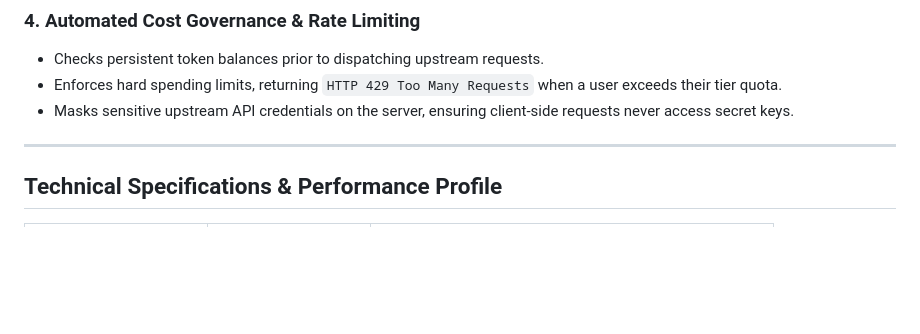
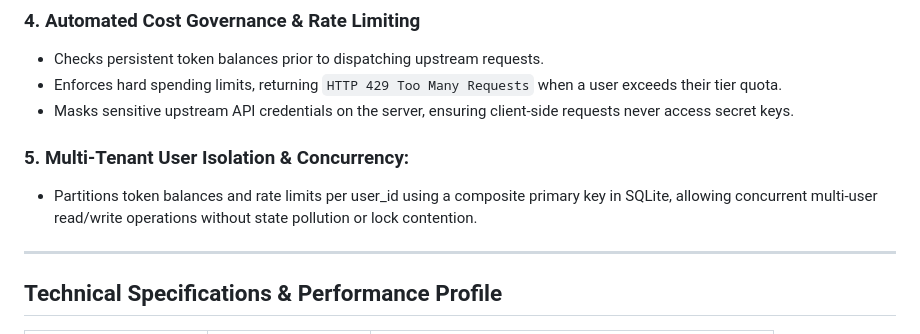
Before and after one commit to kancw/AI-Token-Gateway, a Markdown page: README.md, the part around the change. Drawn GitHub-style; blank space fills up the shorter version.

Commit message:
Document multi-tenant user isolation and concurrency
Added section on multi-tenant user isolation and concurrency.

```diff
--- a/README.md
+++ b/README.md
@@ -75,6 +75,9 @@ Enterprises adopting Large Language Models (LLMs) face three operational challen
 * Enforces hard spending limits, returning `HTTP 429 Too Many Requests` when a user exceeds their tier quota.
 * Masks sensitive upstream API credentials on the server, ensuring client-side requests never access secret keys.
 
+### 5. Multi-Tenant User Isolation & Concurrency:
+* Partitions token balances and rate limits per user_id using a composite primary key in SQLite, allowing concurrent multi-user read/write operations without state pollution or lock contention.
+
 ---
 
 ## Technical Specifications & Performance Profile
```
